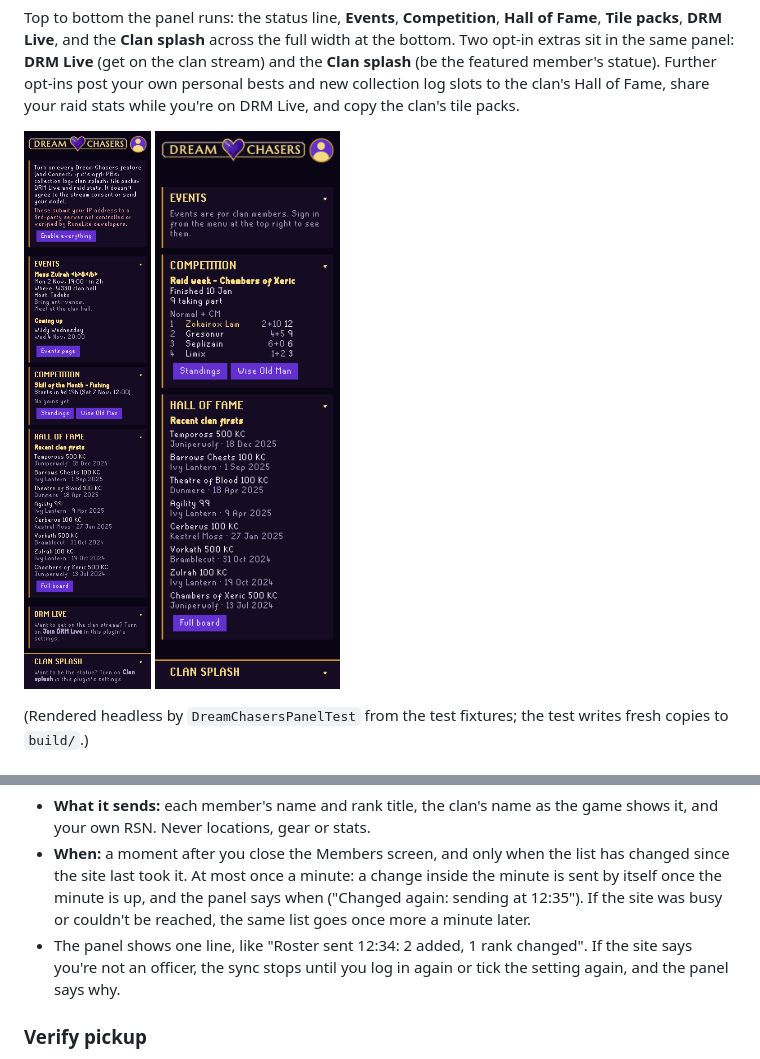
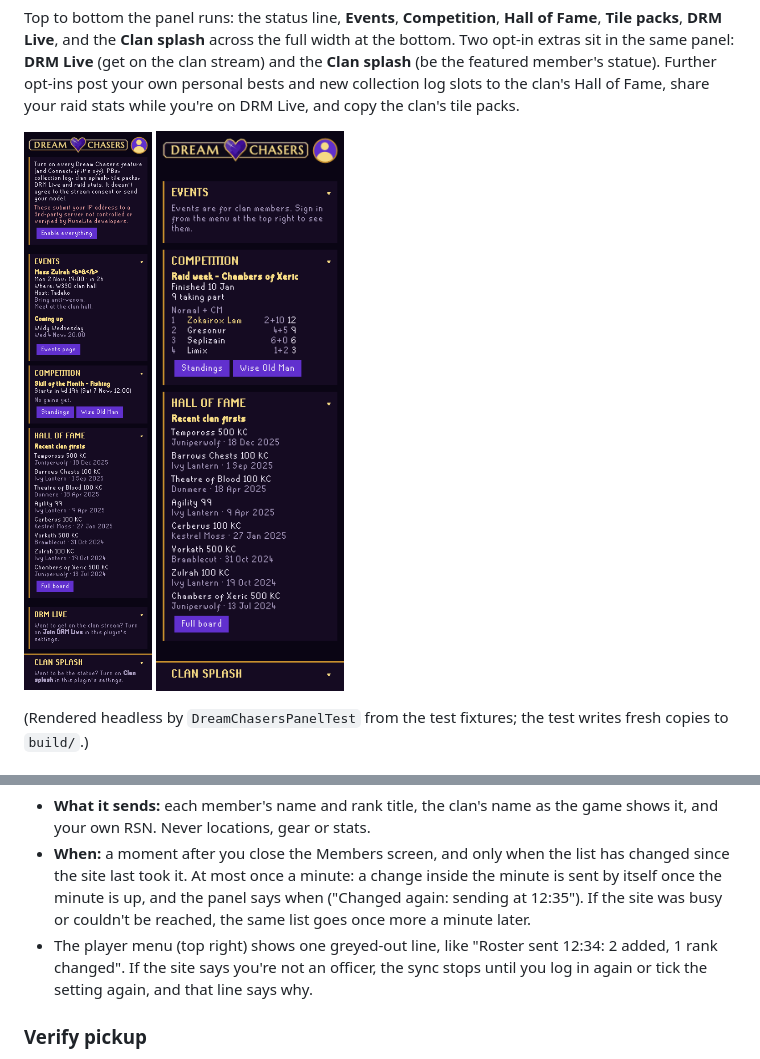
Before and after one commit to frederikuk/dream-chasers-clan, a Markdown page: README.md, 2 parts joined by grey strips. Rendered like a GitHub page; pictures changed too: docs/panel-signed-in.png, docs/panel-signed-out.png.

Commit message:
Dream Chasers Clan 0.5.4: the roster sync line moves to the player menu

```diff
--- a/README.md
+++ b/README.md
@@ -165,9 +165,9 @@ reads.
   inside the minute is sent by itself once the minute is up, and the panel
   says when ("Changed again: sending at 12:35"). If the site was busy or
   couldn't be reached, the same list goes once more a minute later.
-- The panel shows one line, like "Roster sent 12:34: 2 added, 1 rank changed".
+- The player menu (top right) shows one greyed-out line, like "Roster sent 12:34: 2 added, 1 rank changed".
   If the site says you're not an officer, the sync stops until you log in
-  again or tick the setting again, and the panel says why.
+  again or tick the setting again, and that line says why.
 
 ### Verify pickup
 
```
Also changed, not shown: 2 other files.
